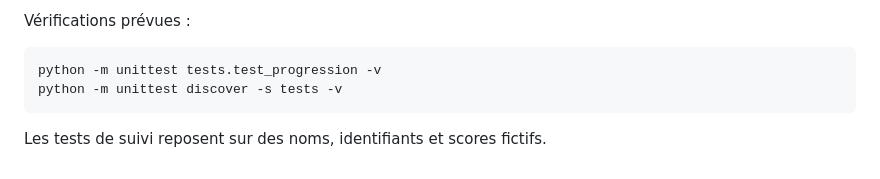
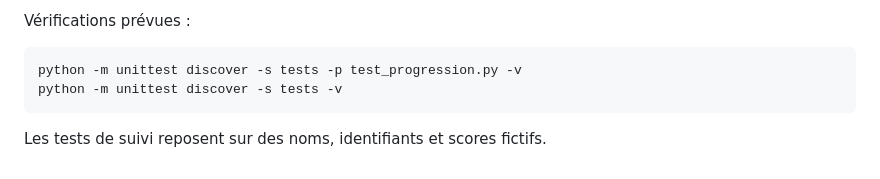
Before and after one commit to dreymond732/tal-notebook-evaluator, a Markdown page: docs/SUIVI_PROGRESSION.md, the part around the change. GitHub-like rendering.

Commit message:
Documente la commande fiable de test de progression

```diff
--- a/docs/SUIVI_PROGRESSION.md
+++ b/docs/SUIVI_PROGRESSION.md
@@ -96,7 +96,7 @@ va du 1er septembre au 31 août, d'après les dates des CSV serveur.
 
 Vérifications prévues :
 
-    python -m unittest tests.test_progression -v
+    python -m unittest discover -s tests -p test_progression.py -v
     python -m unittest discover -s tests -v
 
 Les tests de suivi reposent sur des noms, identifiants et scores fictifs.
```
